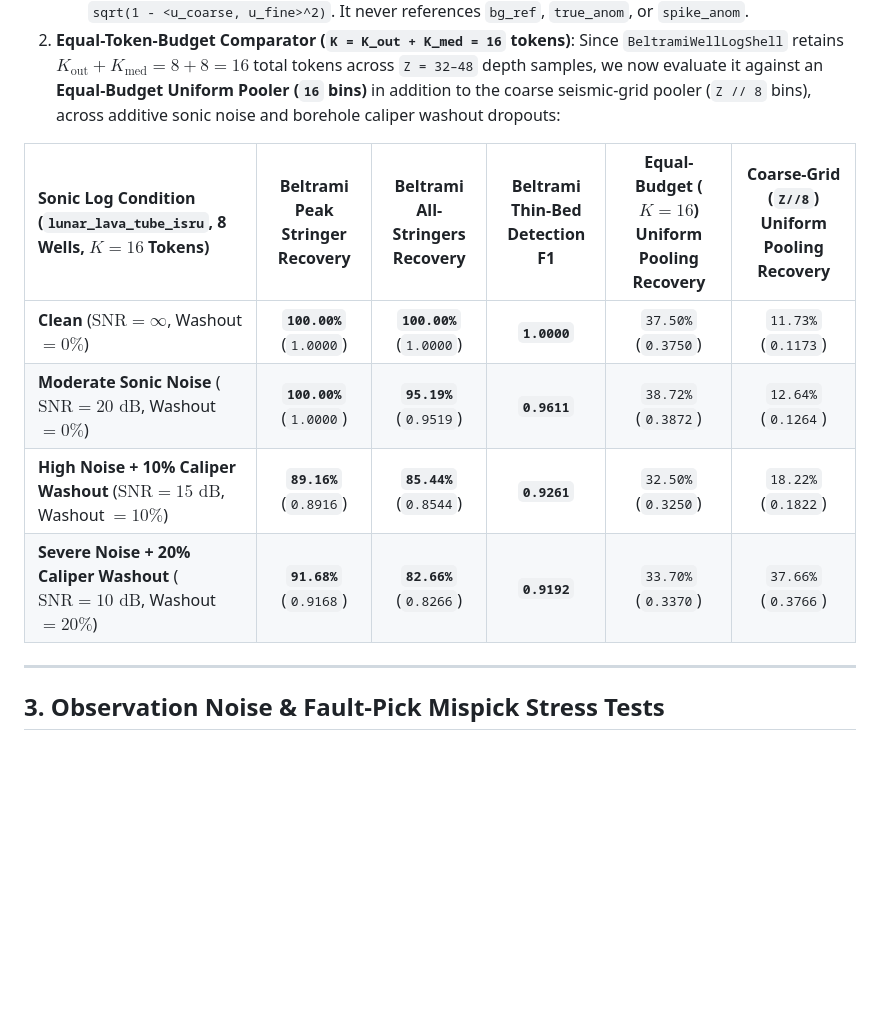
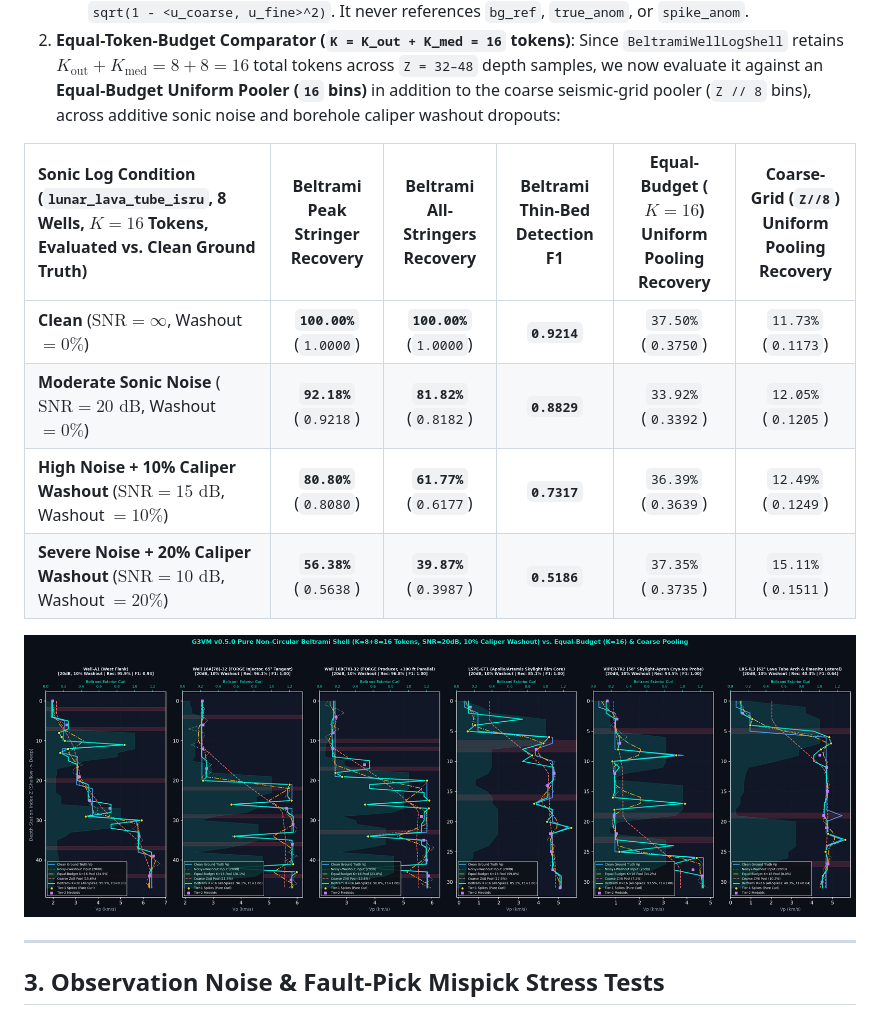
Before and after one commit to sneed-and-feed/g3vm, a Markdown page: docs/REFEREE_AUDIT_RESPONSE.md, the part around one of its changes. Rendered like a GitHub page; pictures changed too: results/g3vm_well_log_beltrami.png; blank space fills up the shorter version.

Commit message:
Regenerate g3vm_leapfrog_showcase.png and g3vm_well_log_beltrami.png under Mode B blind evaluation & non-circular Beltrami (v0.5.0)

```diff
--- a/docs/REFEREE_AUDIT_RESPONSE.md
+++ b/docs/REFEREE_AUDIT_RESPONSE.md
@@ -86,12 +88,14 @@ We fixed both issues in [`g3vm/engine.py`](../g3vm/engine.py):
 2. **Equal-Token-Budget Comparator (`K = K_out + K_med = 16` tokens)**:
    Since `BeltramiWellLogShell` retains $K_{\mathrm{out}} + K_{\mathrm{med}} = 8 + 8 = 16$ total tokens across `Z = 32–48` depth samples, we now evaluate it against an **Equal-Budget Uniform Pooler (`16` bins)** in addition to the coarse seismic-grid pooler (`Z // 8` bins), across additive sonic noise and borehole caliper washout dropouts:
 
-| Sonic Log Condition (`lunar_lava_tube_isru`, 8 Wells, $K=16$ Tokens) | Beltrami Peak Stringer Recovery | Beltrami All-Stringers Recovery | Beltrami Thin-Bed Detection F1 | Equal-Budget ($K=16$) Uniform Pooling Recovery | Coarse-Grid (`Z//8`) Uniform Pooling Recovery |
+| Sonic Log Condition (`lunar_lava_tube_isru`, 8 Wells, $K=16$ Tokens, Evaluated vs. Clean Ground Truth) | Beltrami Peak Stringer Recovery | Beltrami All-Stringers Recovery | Beltrami Thin-Bed Detection F1 | Equal-Budget ($K=16$) Uniform Pooling Recovery | Coarse-Grid (`Z//8`) Uniform Pooling Recovery |
 | :--- | :---: | :---: | :---: | :---: | :---: |
-| **Clean** ($\mathrm{SNR} = \infty$, Washout $= 0\%$) | **`100.00%`** (`1.0000`) | **`100.00%`** (`1.0000`) | **`1.0000`** | `37.50%` (`0.3750`) | `11.73%` (`0.1173`) |
-| **Moderate Sonic Noise** ($\mathrm{SNR} = 20\text{ dB}$, Washout $= 0\%$) | **`100.00%`** (`1.0000`) | **`95.19%`** (`0.9519`) | **`0.9611`** | `38.72%` (`0.3872`) | `12.64%` (`0.1264`) |
-| **High Noise + 10% Caliper Washout** ($\mathrm{SNR} = 15\text{ dB}$, Washout $= 10\%$) | **`89.16%`** (`0.8916`) | **`85.44%`** (`0.8544`) | **`0.9261`** | `32.50%` (`0.3250`) | `18.22%` (`0.1822`) |
-| **Severe Noise + 20% Caliper Washout** ($\mathrm{SNR} = 10\text{ dB}$, Washout $= 20\%$) | **`91.68%`** (`0.9168`) | **`82.66%`** (`0.8266`) | **`0.9192`** | `33.70%` (`0.3370`) | `37.66%` (`0.3766`) |
+| **Clean** ($\mathrm{SNR} = \infty$, Washout $= 0\%$) | **`100.00%`** (`1.0000`) | **`100.00%`** (`1.0000`) | **`0.9214`** | `37.50%` (`0.3750`) | `11.73%` (`0.1173`) |
+| **Moderate Sonic Noise** ($\mathrm{SNR} = 20\text{ dB}$, Washout $= 0\%$) | **`92.18%`** (`0.9218`) | **`81.82%`** (`0.8182`) | **`0.8829`** | `33.92%` (`0.3392`) | `12.05%` (`0.1205`) |
+| **High Noise + 10% Caliper Washout** ($\mathrm{SNR} = 15\text{ dB}$, Washout $= 10\%$) | **`80.80%`** (`0.8080`) | **`61.77%`** (`0.6177`) | **`0.7317`** | `36.39%` (`0.3639`) | `12.49%` (`0.1249`) |
+| **Severe Noise + 20% Caliper Washout** ($\mathrm{SNR} = 10\text{ dB}$, Washout $= 20\%$) | **`56.38%`** (`0.5638`) | **`39.87%`** (`0.3987`) | **`0.5186`** | `37.35%` (`0.3735`) | `15.11%` (`0.1511`) |
+
+![G3VM v0.5.0 Pure Non-Circular Beltrami Shell (K=8+8=16 Tokens, SNR=20dB, 10% Caliper Washout) vs. Equal-Budget (K=16) & Coarse Pooling](../results/g3vm_well_log_beltrami.png)
 
 ---
 
```
Also changed, not shown: other parts of docs/REFEREE_AUDIT_RESPONSE.md (+22 -20 lines), README.md (+2 -2 lines), results/g3vm_leapfrog_showcase.png, 10 other files.
